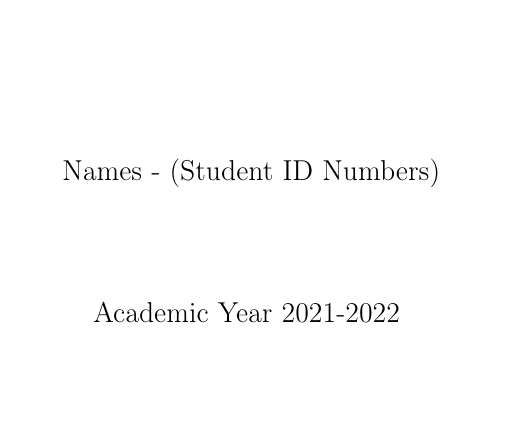
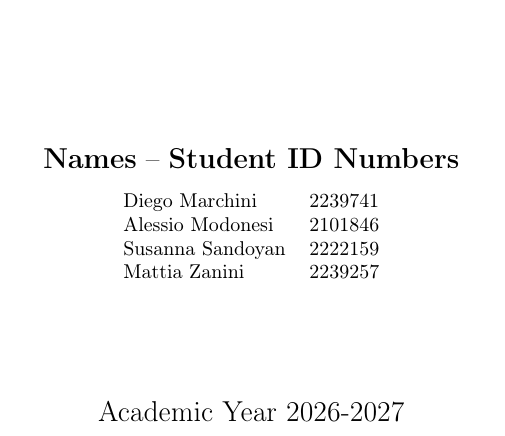
Before and after one commit to alessiomodonesi/EmbeddedRTC-Group10, a LaTeX document (reports/lab1/report_template.tex): part of page 1 of 5, cut so that both start at the same text, the shorter picture padded with empty space. Compiled offline with pdfLaTeX.

Commit message:
lab1: init report

```diff
--- a/reports/template/report_template.tex
+++ b/reports/lab1/report_template.tex
@@ -62,10 +62,18 @@
 
 	\begin{center}
 		\vspace{2cm}
-		\begin{Large} Names - (Student ID Numbers)  \\
-		\end{Large} \vspace{2cm}
-		\begin{Large} Academic Year 2021-2022 \end{Large}
-		\par\end{center}
+		{\Large \textbf{Names} -- \textbf{Student ID Numbers}} \\[1em]
+
+		\begin{tabular}{lc}
+			Diego Marchini   & 2239741 \\
+			Alessio Modonesi & 2101846 \\
+			Susanna Sandoyan & 2222159 \\
+			Mattia Zanini    & 2239257
+		\end{tabular}
+
+		\vspace{2cm}
+		{\Large Academic Year 2026-2027}
+	\end{center}
 
 \end{titlepage}
 
```
Also changed, not shown: labs/lab1/Docs/ex3.png (deleted), labs/lab1/Docs/ex4.png (deleted), labs/lab1/Docs/ex5e.png (deleted), reports/lab1/figures/turtlebot_1.jpg (added), 25 other files.
